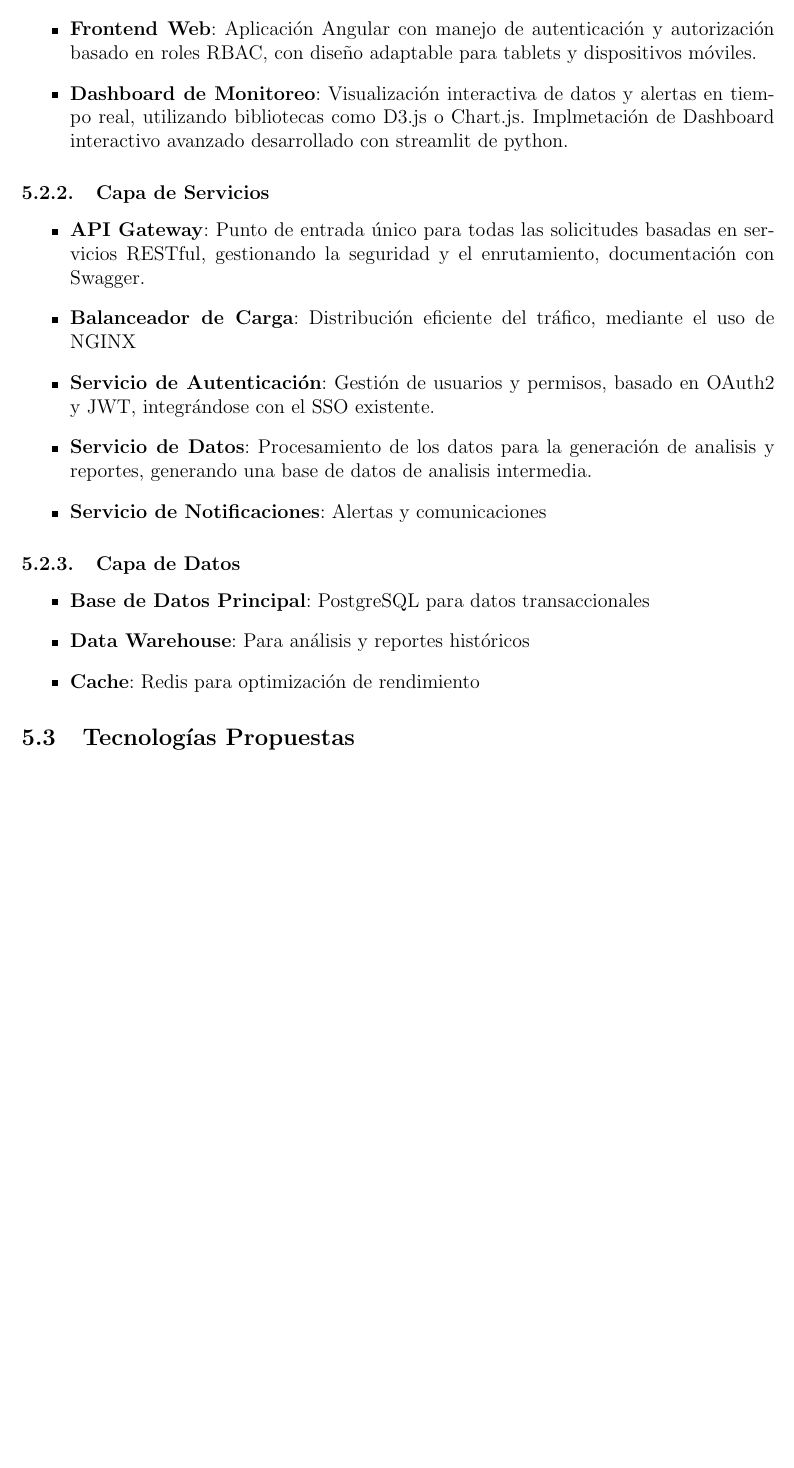
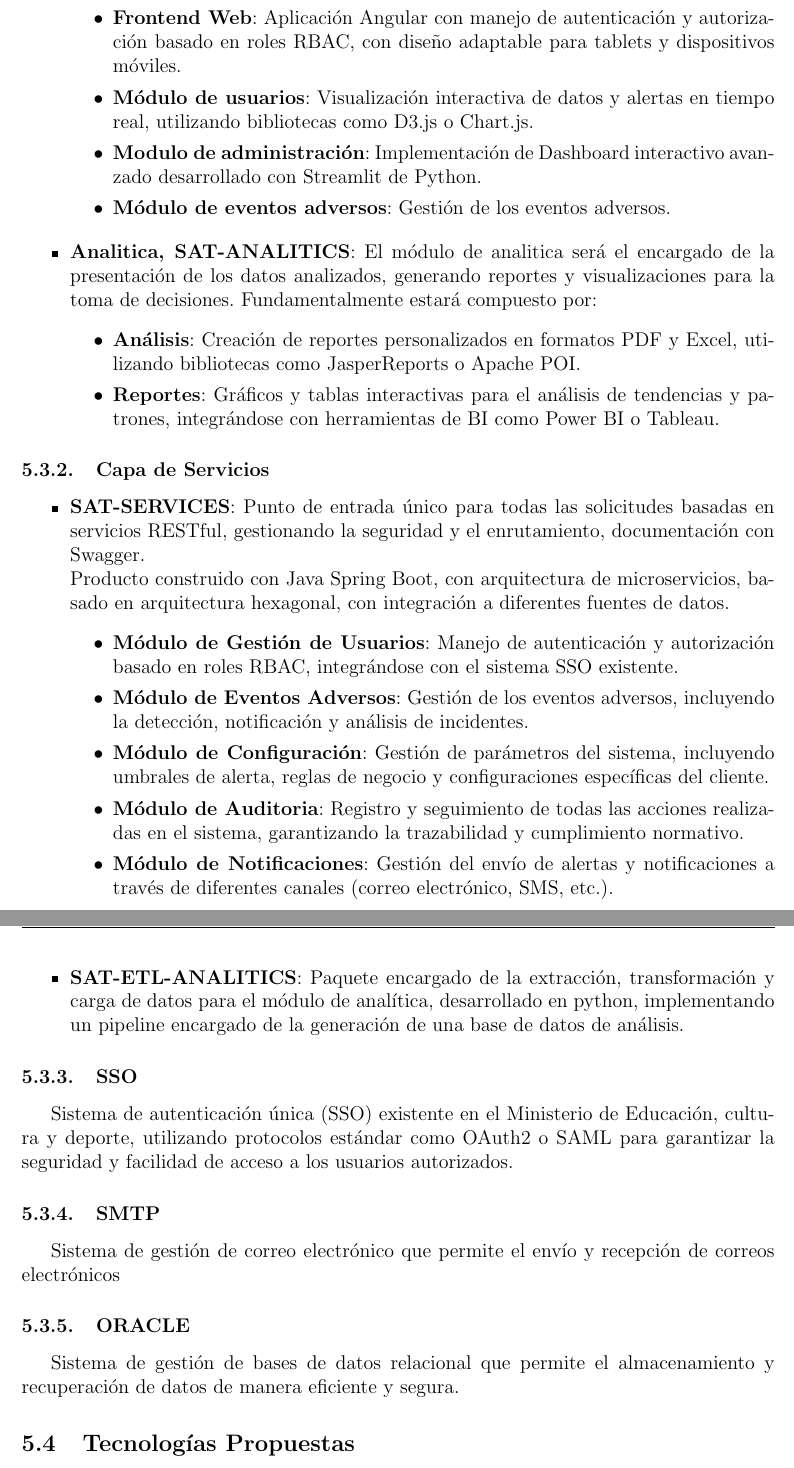
Before and after one commit to rolo1410/kuya-unicef-propuesta, a LaTeX document (propuestas/tecnica/main.tex, which reads propuestas/tecnica/5_arquitectura.tex): part of page 18 of 26 before the commit and two parts of pages 18 and 19 of 26 after it, the two joined at a grey line, cut so that both start at the same text, the shorter picture padded with empty space. Compiled offline with pdfLaTeX.

Commit message:
Refactor bookmarks and table of contents in the technical proposal
- Updated bookmarks in main.out to reflect changes in section titles and order.
- Adjusted the table of contents in main.toc to match the new structure, including renaming and reordering subsections.
- Modified sections related to the architecture of the solution, including the addition of new subsections for clarity.
- Updated binary files (main.pdf and main.synctex.gz) to reflect the latest changes in the document.

```diff
--- a/propuestas/tecnica/5_arquitectura.tex
+++ b/propuestas/tecnica/5_arquitectura.tex
@@ -19,5 +23 @@ En continuidad con las tecnologias indicadas en los terminos de referencia, las
 \begin{itemize}
-    \item \textbf{Integracion SSO}: Implementar la autenticación única (SSO) utilizando el sistema existente en el Ministerio de Educación, cultura y deporte.
-    \item \textbf{Frontend Web}: Aplicación Angular con manejo de autenticación y autorización basado en roles RBAC, con diseño adaptable para tablets y dispositivos móviles.
-    \item \textbf{Dashboard de Monitoreo}: Visualización interactiva de datos y alertas en tiempo real, utilizando bibliotecas como D3.js o Chart.js.
-    Implmetación de Dashboard interactivo avanzado desarrollado con streamlit de python.
@@ -24,20 +28,38 @@ En continuidad con las tecnologias indicadas en los terminos de referencia, las
+        \item \textbf{Frontend Web}: Aplicación Angular con manejo de autenticación y autorización basado en roles RBAC, con diseño adaptable para tablets y dispositivos móviles.
+        \item \textbf{Módulo de usuarios}: Visualización interactiva de datos y alertas en tiempo real, utilizando bibliotecas como D3.js o Chart.js.
+        \item \textbf{Modulo de administración}: Implementación de Dashboard interactivo avanzado desarrollado con Streamlit de Python.
+        \item \textbf{Módulo de eventos adversos}: Gestión de los eventos adversos.
+    \end{itemize}
+    \item \textbf{Analitica, SAT-ANALITICS}: El módulo de analitica será el encargado de la presentación de los datos analizados, generando reportes y visualizaciones para la toma de decisiones.
+    Fundamentalmente estará compuesto por:
+        \begin{itemize}
+            \item \textbf{Análisis}: Creación de reportes personalizados en formatos PDF y Excel, utilizando bibliotecas como JasperReports o Apache POI.
+            \item \textbf{Reportes}: Gráficos y tablas interactivas para el análisis de tendencias y patrones, integrándose con herramientas de BI como Power BI o Tableau.
+        \end{itemize}
 \end{itemize}
 
 \subsubsection{Capa de Servicios}
 \begin{itemize}
-    \item \textbf{API Gateway}: Punto de entrada único para todas las solicitudes basadas en servicios RESTful, gestionando la seguridad y el enrutamiento, documentación con Swagger.
-    \item \textbf{Balanceador de Carga}: Distribución eficiente del tráfico, mediante el uso de NGINX
-    \item \textbf{Servicio de Autenticación}: Gestión de usuarios y permisos, basado en OAuth2 y JWT, integrándose con el SSO existente.
-    \item \textbf{Servicio de Datos}: Procesamiento de los datos para la generación de analisis y reportes, generando una base de datos de analisis intermedia.
-    \item \textbf{Servicio de Notificaciones}: Alertas y comunicaciones
+    \item \textbf{SAT-SERVICES}: Punto de entrada único para todas las solicitudes basadas en servicios RESTful, gestionando la seguridad y el enrutamiento, documentación con Swagger.\\
+    Producto construido con Java Spring Boot, con arquitectura de microservicios, basado en arquitectura hexagonal, con integración a diferentes fuentes de datos.
+    \begin{itemize}
+        \item \textbf{Módulo de Gestión de Usuarios}: Manejo de autenticación y autorización basado en roles RBAC, integrándose con el sistema SSO existente.
+        \item \textbf{Módulo de Eventos Adversos}: Gestión de los eventos adversos, incluyendo la detección, notificación y análisis de incidentes.
+        \item \textbf{Módulo de Configuración}: Gestión de parámetros del sistema, incluyendo umbrales de alerta, reglas de negocio y configuraciones específicas del cliente.
+        \item \textbf{Módulo de Auditoria}: Registro y seguimiento de todas las acciones realizadas en el sistema, garantizando la trazabilidad y cumplimiento normativo.
+        \item \textbf{Módulo de Notificaciones}: Gestión del envío de alertas y notificaciones a través de diferentes canales (correo electrónico, SMS, etc.).
+    \end{itemize}
+    \item \textbf{SAT-ETL-ANALITICS}: Paquete encargado de la extracción, transformación y carga de datos para el módulo de analítica, desarrollado en python, implementando un pipeline encargado de la generación de una base de datos de análisis.
 \end{itemize}
 
-\subsubsection{Capa de Datos}
-\begin{itemize}
-    \item \textbf{Base de Datos Principal}: PostgreSQL para datos transaccionales
-    \item \textbf{Data Warehouse}: Para análisis y reportes históricos
-    \item \textbf{Cache}: Redis para optimización de rendimiento
-\end{itemize}
+\subsubsection{SSO}
+Sistema de autenticación única (SSO) existente en el Ministerio de Educación, cultura y deporte, utilizando protocolos estándar como OAuth2 o SAML para garantizar la seguridad y facilidad de acceso a los usuarios autorizados.
+
+\subsubsection{SMTP}
+Sistema de gestión de correo electrónico que permite el envío y recepción de correos electrónicos
+
+\subsubsection{ORACLE}
+Sistema de gestión de bases de datos relacional que permite el almacenamiento y recuperación de datos de manera eficiente y segura.
 
 \subsection{Tecnologías Propuestas}
 En continuidad de las tecnologias indicadas en los terminos de referencia, se propone el siguiente stack tecnológico:
```
Also changed, not shown: propuestas/tecnica/3_perfil_institucion.tex (+14 -17 lines), propuestas/tecnica/4_metodologia.tex (+7 -7 lines), propuestas/tecnica/graficos/arquitectura.png, propuestas/tecnica/main.pdf, propuestas/tecnica/5_arquitectura.tex (26 more changed lines), 7 other files.
